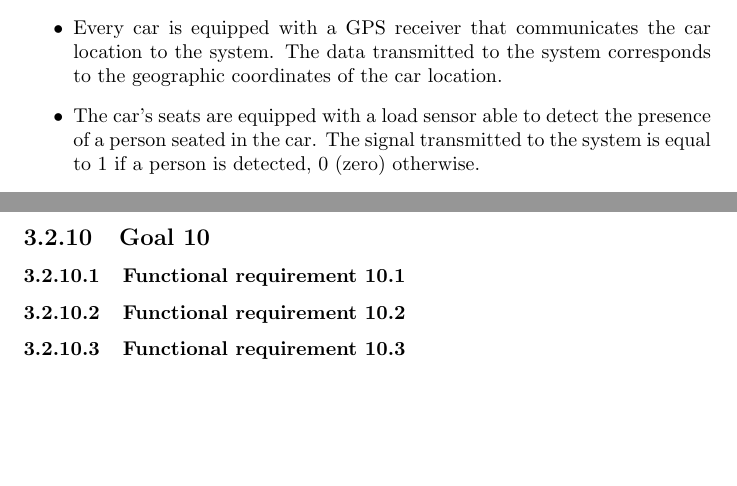
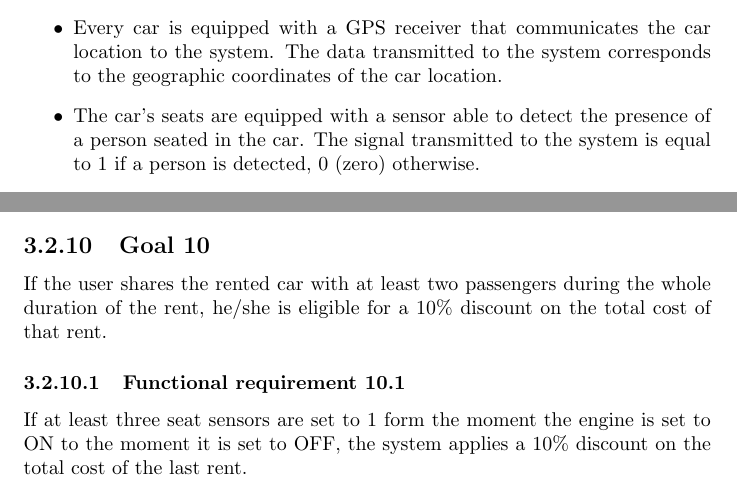
Before and after one commit to rpressiani/se2-project-2016, a LaTeX document (RASD/main.tex, which reads RASD/chapters/ch2/sections/2-5-assumptions-dependencies.tex, RASD/chapters/ch3/sections/goals/goal10.tex): two parts of pages 7 and 12 of 14 before the commit and two parts of pages 7 and 11 of 14 after it, joined at a grey line, cut so that both start at the same text, the shorter picture padded with empty space. Compiled offline with pdfLaTeX.

Commit message:
Add goal 10

```diff
--- a/RASD/chapters/ch2/sections/2-5-assumptions-dependencies.tex
+++ b/RASD/chapters/ch2/sections/2-5-assumptions-dependencies.tex
@@ -4,7 +4,7 @@
 	\item Every car is equipped with a sensor that communicates to the system if the car's engine is running or not. The value of this sensor is ON for the former case, OFF for the latter.
 	\item Every car is equipped with an onboard computer.
 	\item Every car is equipped with a GPS receiver that communicates the car location to the system. The data transmitted to the system corresponds to the geographic coordinates of the car location.
-	\item The car's seats are equipped with a load sensor able to detect the presence of a person seated in the car. The signal transmitted to the system is equal to 1 if a person is detected, 0 (zero) otherwise.
+	\item The car's seats are equipped with a sensor able to detect the presence of a person seated in the car. The signal transmitted to the system is equal to 1 if a person is detected, 0 (zero) otherwise.
 	\item The car can inform the system if its doors are closed. If at least one of the door is open, the value transimitted is equal to 0 (zero), 1 otherwise.
 	\item The set of safe areas is defined by the system administrator.
 \end{itemize}
--- a/RASD/chapters/ch3/sections/goals/goal10.tex
+++ b/RASD/chapters/ch3/sections/goals/goal10.tex
@@ -1,8 +1,6 @@
 \subsection{Goal 10}
+If the user shares the rented car with at least two passengers during the whole duration of the rent, he/she is eligible for a 10\% discount on the total cost of that rent.
 
 \setcounter{secnumdepth}{3}
 \subsubsection{Functional requirement 10.1}
-
-\subsubsection{Functional requirement 10.2}
-
-\subsubsection{Functional requirement 10.3}
+If at least three seat sensors are set to 1 form the moment the engine is set to ON to the moment it is set to OFF, the system applies a 10\% discount on the total cost of the last rent.
```
